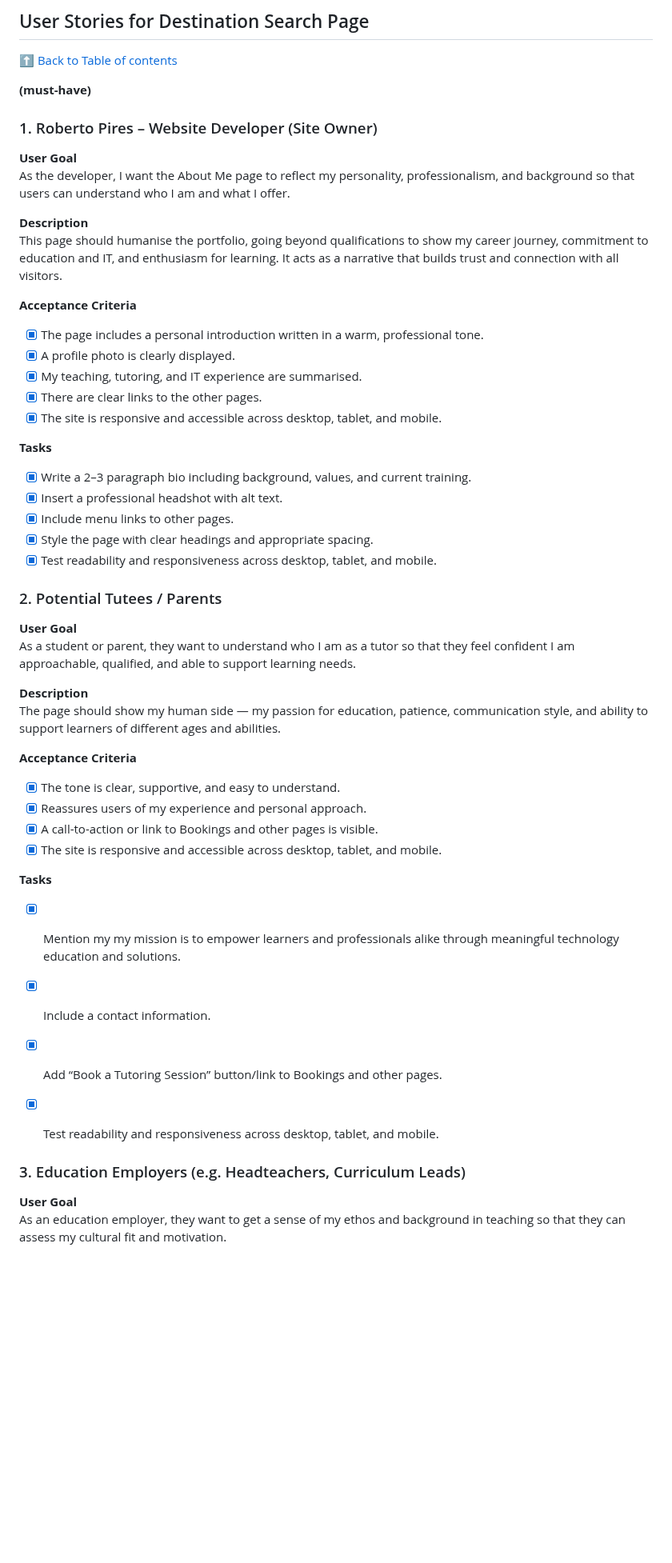
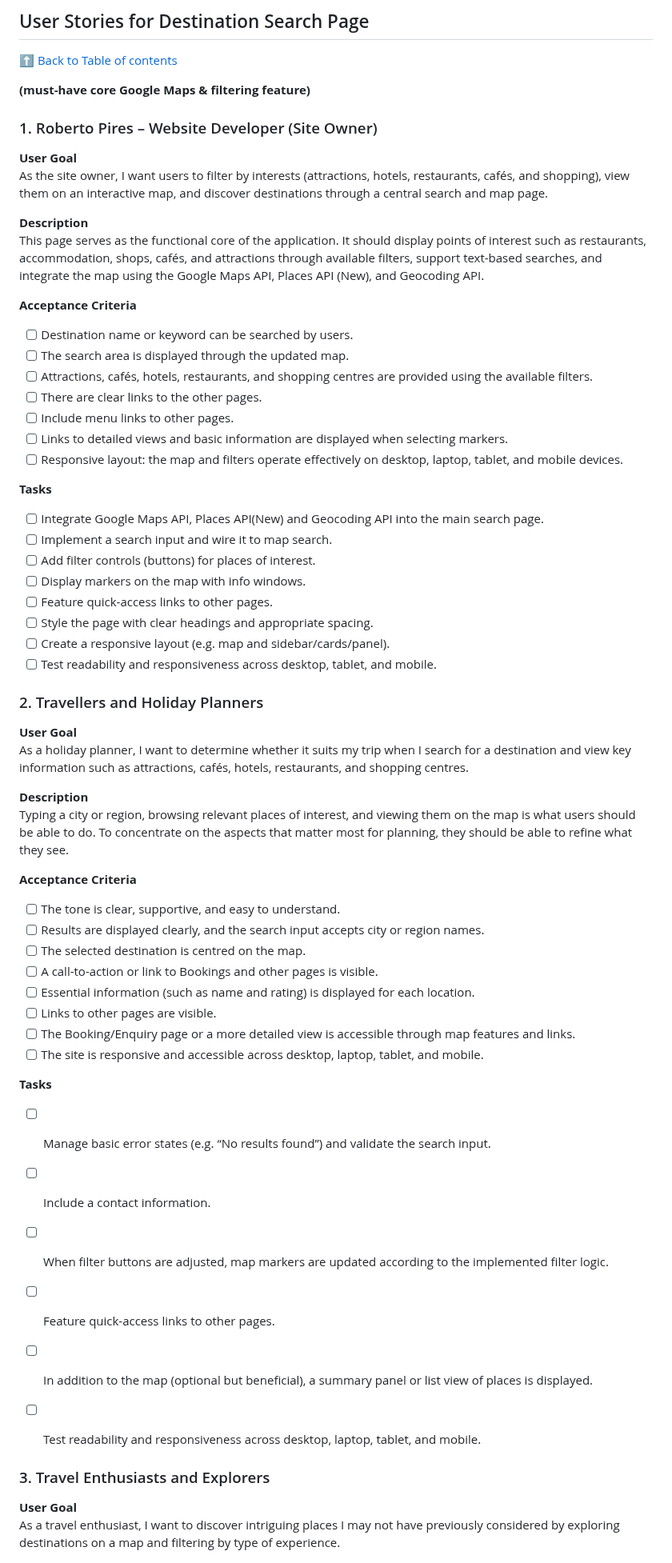
Before and after one commit to rpires71/milestone2, a Markdown page: README.md, the part around one of its changes. Shown at 80% size. Rendered like a GitHub page; blank space fills up the shorter version.

Commit message:
README - User Stories (version 5)
Updated acceptance criteria and user stories for the Destination Search Page and About Me page, enhancing clarity and detail regarding user goals and features.

```diff
--- a/README.md
+++ b/README.md
@@ -779,54 +779,65 @@ Filters tailored to this target audience’s needs, or references to family-frie
 ## User Stories for Destination Search Page
 [⬆ Back to Table of contents](#table-of-contents)
 
-**(must-have)**
+**(must-have core Google Maps & filtering feature)**
 
 ### 1. Roberto Pires – Website Developer (Site Owner)
 
 **User Goal**
-As the developer, I want the About Me page to reflect my personality, professionalism, and background so that users can understand who I am and what I offer.
+As the site owner, I want users to filter by interests (attractions, hotels, restaurants, cafés, and shopping), view them on an interactive map, and discover destinations through a central search and map page.
 
 **Description**
-This page should humanise the portfolio, going beyond qualifications to show my career journey, commitment to education and IT, and enthusiasm for learning. It acts as a narrative that builds trust and connection with all visitors.
+This page serves as the functional core of the application. It should display points of interest such as restaurants, accommodation, shops, cafés, and attractions through available filters, support text-based searches, and integrate the map using the Google Maps API, Places API (New), and Geocoding API.
 
 **Acceptance Criteria**
-- [x] The page includes a personal introduction written in a warm, professional tone.
-- [x] A profile photo is clearly displayed.
-- [x] My teaching, tutoring, and IT experience are summarised.
-- [x] There are clear links to the other pages.
-- [x] The site is responsive and accessible across desktop, tablet, and mobile.
+- [ ] Destination name or keyword can be searched by users.
+- [ ] The search area is displayed through the updated map.
+- [ ] Attractions, cafés, hotels, restaurants, and shopping centres are provided using the available filters.
+- [ ] There are clear links to the other pages.
+- [ ] Include menu links to other pages.
+- [ ] Links to detailed views and basic information are displayed when selecting markers.
+- [ ] Responsive layout: the map and filters operate effectively on desktop, laptop, tablet, and mobile devices.
 
 **Tasks**
-- [x] Write a 2–3 paragraph bio including background, values, and current training.
-- [x] Insert a professional headshot with alt text.
-- [x] Include menu links to other pages.
-- [x] Style the page with clear headings and appropriate spacing.
-- [x] Test readability and responsiveness across desktop, tablet, and mobile.
+- [ ] Integrate Google Maps API, Places API(New) and Geocoding API into the main search page.
+- [ ] Implement a search input and wire it to map search.
+- [ ] Add filter controls (buttons) for places of interest.
+- [ ] Display markers on the map with info windows.
+- [ ] Feature quick-access links to other pages.
+- [ ] Style the page with clear headings and appropriate spacing.
+- [ ] Create a responsive layout (e.g. map and sidebar/cards/panel).
+- [ ] Test readability and responsiveness across desktop, tablet, and mobile.
 
-### 2. Potential Tutees / Parents
+### 2. Travellers and Holiday Planners
 
 **User Goal**
-As a student or parent, they want to understand who I am as a tutor so that they feel confident I am approachable, qualified, and able to support learning needs.
+As a holiday planner, I want to determine whether it suits my trip when I search for a destination and view key information such as attractions, cafés, hotels, restaurants, and shopping centres.
 
 **Description**
-The page should show my human side — my passion for education, patience, communication style, and ability to support learners of different ages and abilities.
+Typing a city or region, browsing relevant places of interest, and viewing them on the map is what users should be able to do. To concentrate on the aspects that matter most for planning, they should be able to refine what they see.
 
 **Acceptance Criteria**
-- [x] The tone is clear, supportive, and easy to understand.
-- [x] Reassures users of my experience and personal approach.
-- [x] A call-to-action or link to Bookings and other pages is visible.
-- [x] The site is responsive and accessible across desktop, tablet, and mobile.
+- [ ] The tone is clear, supportive, and easy to understand.
+- [ ] Results are displayed clearly, and the search input accepts city or region names.
+- [ ] The selected destination is centred on the map.
+- [ ] A call-to-action or link to Bookings and other pages is visible.
+- [ ] Essential information (such as name and rating) is displayed for each location.
+- [ ] Links to other pages are visible.
+- [ ] The Booking/Enquiry page or a more detailed view is accessible through map features and links.
+- [ ] The site is responsive and accessible across desktop, laptop, tablet, and mobile.
 
 **Tasks**
-- [x] Mention my my mission is to empower learners and professionals alike through meaningful technology education and solutions.
-- [x] Include a contact information.
-- [x] Add “Book a Tutoring Session” button/link to Bookings and other pages.
-- [x] Test readability and responsiveness across desktop, tablet, and mobile.
+- [ ] Manage basic error states (e.g. “No results found”) and validate the search input.
+- [ ] Include a contact information.
+- [ ] When filter buttons are adjusted, map markers are updated according to the implemented filter logic.
+- [ ] Feature quick-access links to other pages.
+- [ ] In addition to the map (optional but beneficial), a summary panel or list view of places is displayed.
+- [ ] Test readability and responsiveness across desktop, laptop, tablet, and mobile.
 
 
-### 3. Education Employers (e.g. Headteachers, Curriculum Leads)
+### 3. Travel Enthusiasts and Explorers
 
 **User Goal**
-As an education employer, they want to get a sense of my ethos and background in teaching so that they can assess my cultural fit and motivation.
+As a travel enthusiast, I want to discover intriguing places I may not have previously considered by exploring destinations on a map and filtering by type of experience.
 
 **Description**
```
Also changed, not shown: other parts of README.md (+37 -31 lines).
